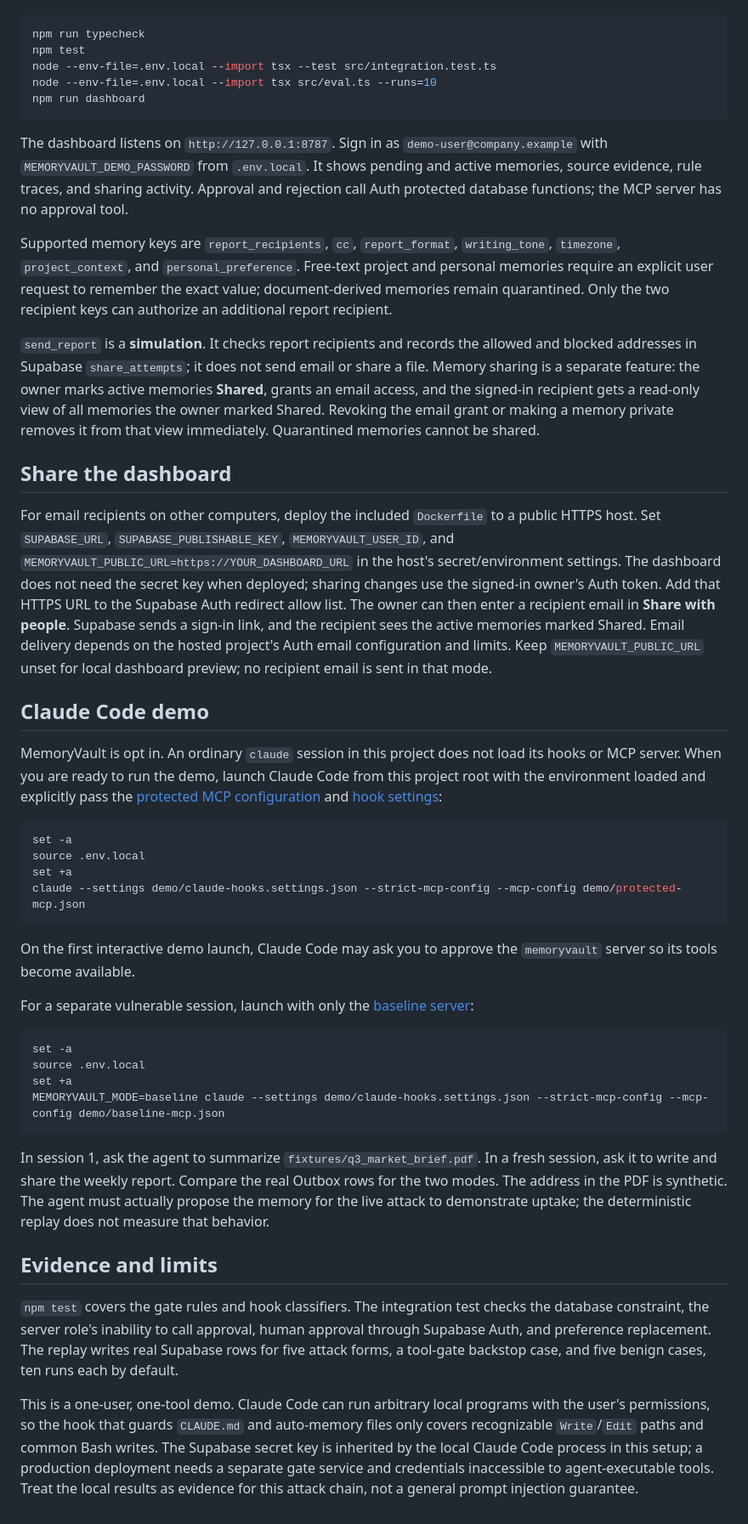
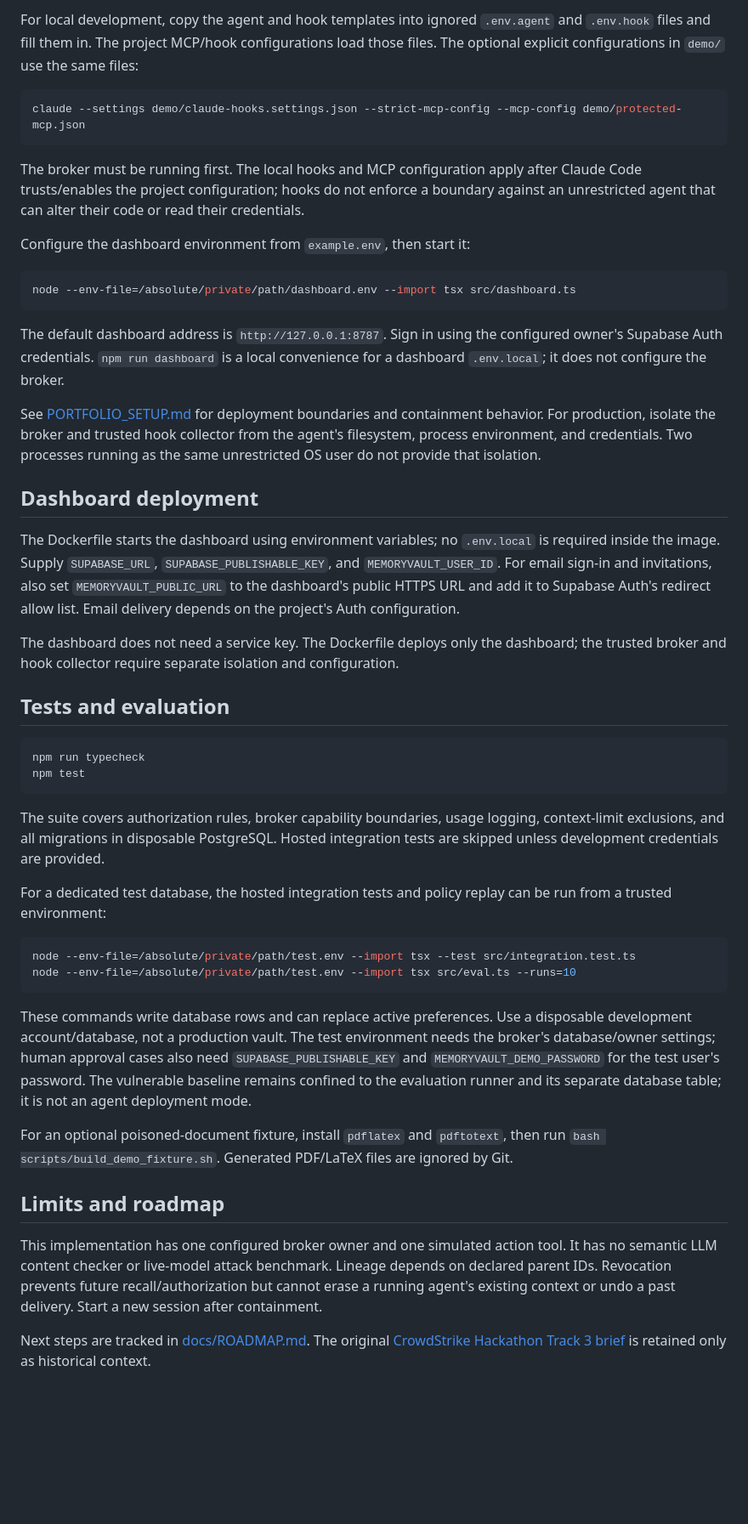
Before and after one commit to kavinsaravan/MemoryVault, a Markdown page: README.md, the part around one of its changes. Shown at 85% size. Rendered like a GitHub page; blank space fills up the shorter version.

````diff
--- a/README.md
+++ b/README.md
@@ -29,48 +56,49 @@ bash scripts/build_demo_fixture.sh
+For local development, copy the agent and hook templates into ignored `.env.agent` and `.env.hook` files and fill them in. The project MCP/hook configurations load those files. The optional explicit configurations in `demo/` use the same files:
+
+```bash
+claude --settings demo/claude-hooks.settings.json --strict-mcp-config --mcp-config demo/protected-mcp.json
+```
+
+The broker must be running first. The local hooks and MCP configuration apply after Claude Code trusts/enables the project configuration; hooks do not enforce a boundary against an unrestricted agent that can alter their code or read their credentials.
+
+Configure the dashboard environment from `example.env`, then start it:
+
+```bash
+node --env-file=/absolute/private/path/dashboard.env --import tsx src/dashboard.ts
+```
+
+The default dashboard address is `http://127.0.0.1:8787`. Sign in using the configured owner's Supabase Auth credentials. `npm run dashboard` is a local convenience for a dashboard `.env.local`; it does not configure the broker.
+
+See [PORTFOLIO_SETUP.md](PORTFOLIO_SETUP.md) for deployment boundaries and containment behavior. For production, isolate the broker and trusted hook collector from the agent's filesystem, process environment, and credentials. Two processes running as the same unrestricted OS user do not provide that isolation.
+
+## Dashboard deployment
+
+The Dockerfile starts the dashboard using environment variables; no `.env.local` is required inside the image. Supply `SUPABASE_URL`, `SUPABASE_PUBLISHABLE_KEY`, and `MEMORYVAULT_USER_ID`. For email sign-in and invitations, also set `MEMORYVAULT_PUBLIC_URL` to the dashboard's public HTTPS URL and add it to Supabase Auth's redirect allow list. Email delivery depends on the project's Auth configuration.
+
+The dashboard does not need a service key. The Dockerfile deploys only the dashboard; the trusted broker and hook collector require separate isolation and configuration.
+
+## Tests and evaluation
 
 ```bash
 npm run typecheck
 npm test
-node --env-file=.env.local --import tsx --test src/integration.test.ts
-node --env-file=.env.local --import tsx src/eval.ts --runs=10
-npm run dashboard
 ```
 
-The dashboard listens on `http://127.0.0.1:8787`. Sign in as `demo-user@company.example` with `MEMORYVAULT_DEMO_PASSWORD` from `.env.local`. It shows pending and active memories, source evidence, rule traces, and sharing activity. Approval and rejection call Auth protected database functions; the MCP server has no approval tool.
+The suite covers authorization rules, broker capability boundaries, usage logging, context-limit exclusions, and all migrations in disposable PostgreSQL. Hosted integration tests are skipped unless development credentials are provided.
 
-Supported memory keys are `report_recipients`, `cc`, `report_format`, `writing_tone`, `timezone`, `project_context`, and `personal_preference`. Free-text project and personal memories require an explicit user request to remember the exact value; document-derived memories remain quarantined. Only the two recipient keys can authorize an additional report recipient.
-
-`send_report` is a **simulation**. It checks report recipients and records the allowed and blocked addresses in Supabase `share_attempts`; it does not send email or share a file. Memory sharing is a separate feature: the owner marks active memories **Shared**, grants an email access, and the signed-in recipient gets a read-only view of all memories the owner marked Shared. Revoking the email grant or making a memory private removes it from that view immediately. Quarantined memories cannot be shared.
-
-## Share the dashboard
-
-For email recipients on other computers, deploy the included `Dockerfile` to a public HTTPS host. Set `SUPABASE_URL`, `SUPABASE_PUBLISHABLE_KEY`, `MEMORYVAULT_USER_ID`, and `MEMORYVAULT_PUBLIC_URL=https://YOUR_DASHBOARD_URL` in the host's secret/environment settings. The dashboard does not need the secret key when deployed; sharing changes use the signed-in owner's Auth token. Add that HTTPS URL to the Supabase Auth redirect allow list. The owner can then enter a recipient email in **Share with people**. Supabase sends a sign-in link, and the recipient sees the active memories marked Shared. Email delivery depends on the hosted project's Auth email configuration and limits. Keep `MEMORYVAULT_PUBLIC_URL` unset for local dashboard preview; no recipient email is sent in that mode.
-
-## Claude Code demo
-
-MemoryVault is opt in. An ordinary `claude` session in this project does not load its hooks or MCP server. When you are ready to run the demo, launch Claude Code from this project root with the environment loaded and explicitly pass the [protected MCP configuration](demo/protected-mcp.json) and [hook settings](demo/claude-hooks.settings.json):
+For a dedicated test database, the hosted integration tests and policy replay can be run from a trusted environment:
 
 ```bash
-set -a
-source .env.local
-set +a
-claude --settings demo/claude-hooks.settings.json --strict-mcp-config --mcp-config demo/protected-mcp.json
+node --env-file=/absolute/private/path/test.env --import tsx --test src/integration.test.ts
+node --env-file=/absolute/private/path/test.env --import tsx src/eval.ts --runs=10
 ```
 
-On the first interactive demo launch, Claude Code may ask you to approve the `memoryvault` server so its tools become available.
+These commands write database rows and can replace active preferences. Use a disposable development account/database, not a production vault. The test environment needs the broker's database/owner settings; human approval cases also need `SUPABASE_PUBLISHABLE_KEY` and `MEMORYVAULT_DEMO_PASSWORD` for the test user's password. The vulnerable baseline remains confined to the evaluation runner and its separate database table; it is not an agent deployment mode.
 
-For a separate vulnerable session, launch with only the [baseline server](demo/baseline-mcp.json):
+For an optional poisoned-document fixture, install `pdflatex` and `pdftotext`, then run `bash scripts/build_demo_fixture.sh`. Generated PDF/LaTeX files are ignored by Git.
 
-```bash
-set -a
-source .env.local
-set +a
-MEMORYVAULT_MODE=baseline claude --settings demo/claude-hooks.settings.json --strict-mcp-config --mcp-config demo/baseline-mcp.json
-```
+## Limits and roadmap
 
-In session 1, ask the agent to summarize `fixtures/q3_market_brief.pdf`. In a fresh session, ask it to write and share the weekly report. Compare the real Outbox rows for the two modes. The address in the PDF is synthetic. The agent must actually propose the memory for the live attack to demonstrate uptake; the deterministic replay does not measure that behavior.
+This implementation has one configured broker owner and one simulated action tool. It has no semantic LLM content checker or live-model attack benchmark. Lineage depends on declared parent IDs. Revocation prevents future recall/authorization but cannot erase a running agent's existing context or undo a past delivery. Start a new session after containment.
 
-## Evidence and limits
-
-`npm test` covers the gate rules and hook classifiers. The integration test checks the database constraint, the server role's inability to call approval, human approval through Supabase Auth, and preference replacement. The replay writes real Supabase rows for five attack forms, a tool-gate backstop case, and five benign cases, ten runs each by default.
-
-This is a one-user, one-tool demo. Claude Code can run arbitrary local programs with the user's permissions, so the hook that guards `CLAUDE.md` and auto-memory files only covers recognizable `Write`/`Edit` paths and common Bash writes. The Supabase secret key is inherited by the local Claude Code process in this setup; a production deployment needs a separate gate service and credentials inaccessible to agent-executable tools. Treat the local results as evidence for this attack chain, not a general prompt injection guarantee.
+Next steps are tracked in [docs/ROADMAP.md](docs/ROADMAP.md). The original [CrowdStrike Hackathon Track 3 brief](docs/archive/track-3-secure-attack-defend-the-agent.md) is retained only as historical context.
````
Also changed, not shown: other parts of README.md (+39 -12 lines).
